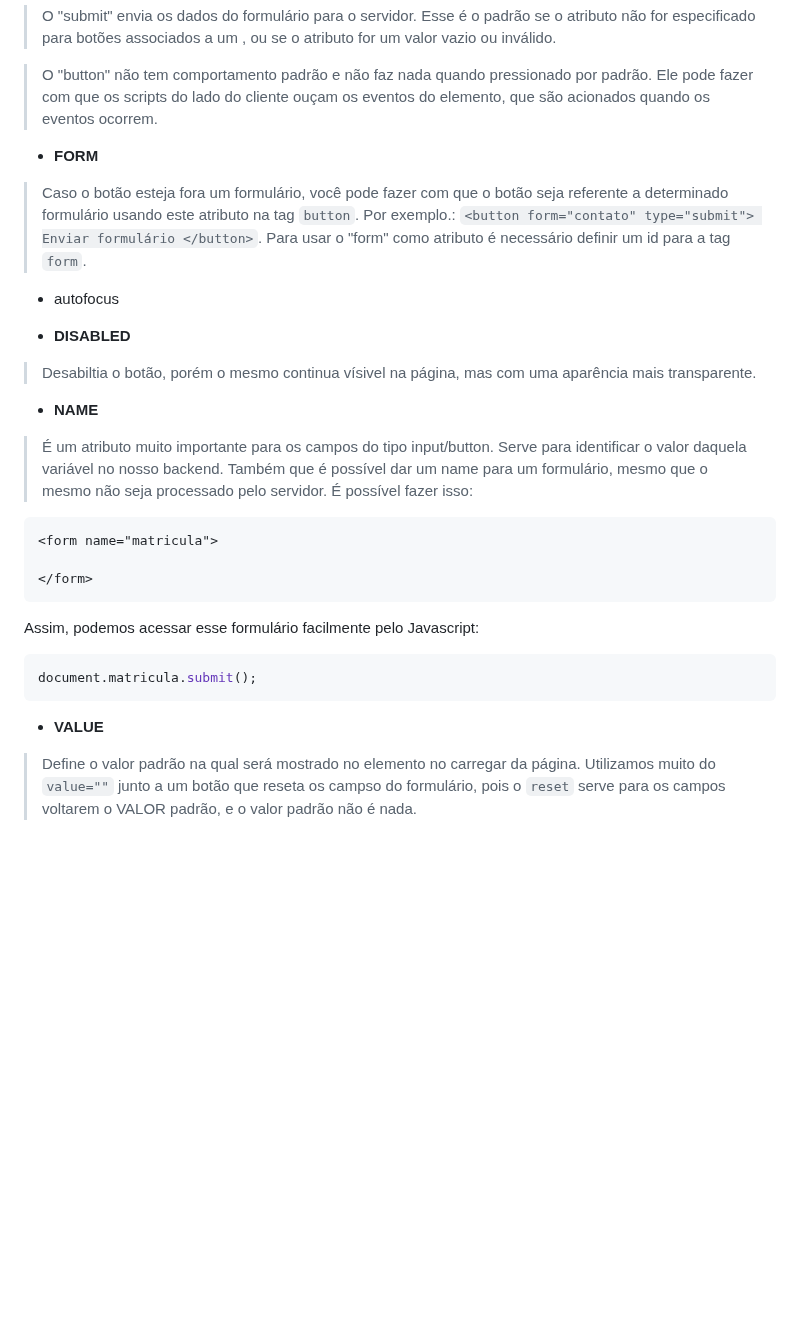
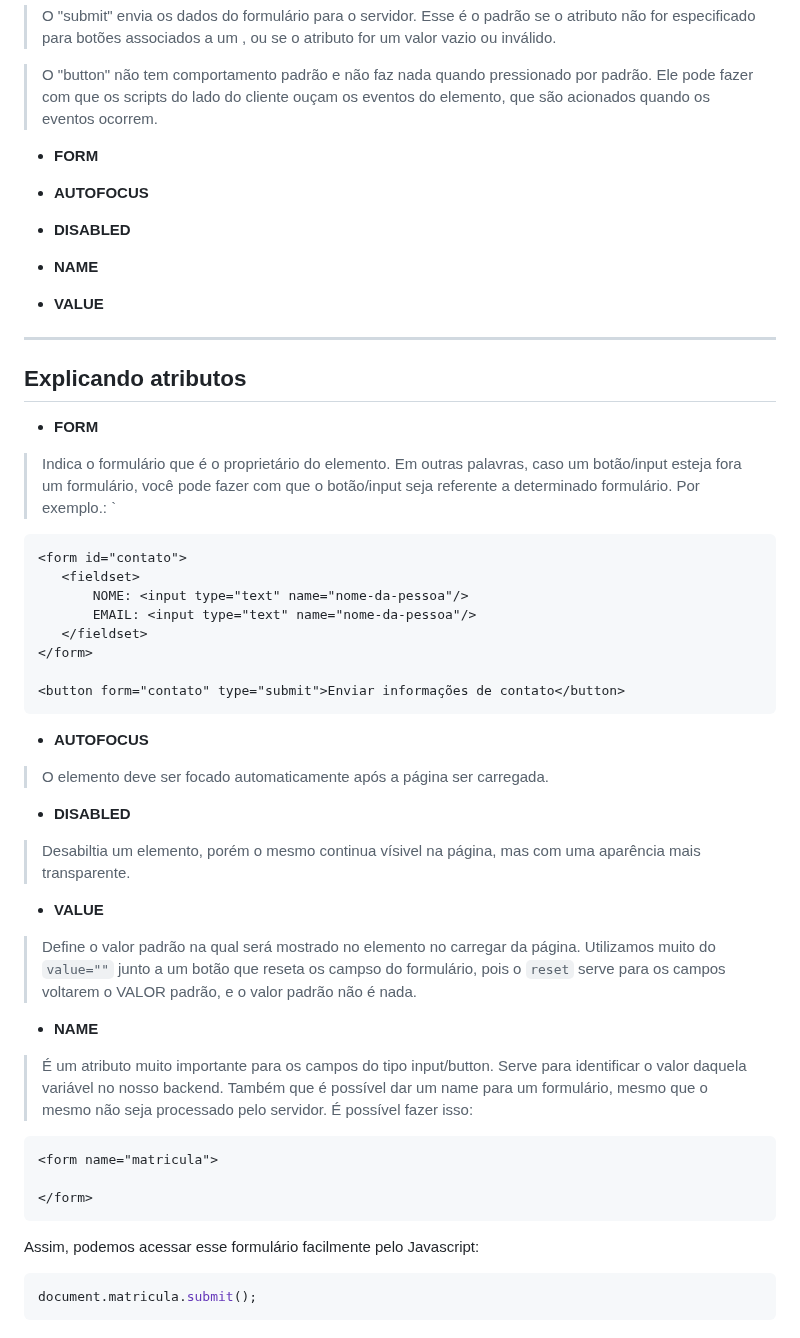
Before and after one commit to FireguiQueen/rocketseat-discover, a Markdown page: Trilha fundamentar/Ex026 (HTML - Forms).md, the part around the change. GitHub-like rendering; blank space fills up the shorter version.

````diff
--- a/Trilha fundamentar/Ex026 (HTML - Forms).md
+++ b/Trilha fundamentar/Ex026 (HTML - Forms).md
@@ -157,18 +157,46 @@ __________________________________________________________________________
 </br>
 
 * __FORM__
- > Caso o botão esteja fora um formulário, você pode fazer com que o botão seja referente a determinado formulário usando este atributo na tag `button`. Por exemplo.: `<button form="contato" type="submit"> Enviar formulário </button>`. Para usar o "form" como atributo é necessário definir um id para a tag `form`.
 
-* autofocus
+* __AUTOFOCUS__
+
+* __DISABLED__
+
+* __NAME__
+
+* __VALUE__
+
+_____________________________________________________________________________
+
+## Explicando atributos
+
+* __FORM__
+ > Indica o formulário que é o proprietário do elemento. Em outras palavras, caso um botão/input esteja fora um formulário, você pode fazer com que o botão/input seja referente a determinado formulário. Por exemplo.: `
+ ```html
+<form id="contato">
+    <fieldset>
+        NOME: <input type="text" name="nome-da-pessoa"/>
+        EMAIL: <input type="text" name="nome-da-pessoa"/>
+    </fieldset>
+</form>
+
+<button form="contato" type="submit">Enviar informações de contato</button>
+```
 
 </br>
 
-
-* __DISABLED__
- > Desabiltia o botão, porém o mesmo continua vísivel na página, mas com uma aparência mais transparente.
+* __AUTOFOCUS__
+> O elemento deve ser focado automaticamente após a página ser carregada.
 
 </br>
 
+* __DISABLED__
+ > Desabiltia um elemento, porém o mesmo continua vísivel na página, mas com uma aparência mais transparente.
+
+ </br>
+
+* __VALUE__
+> Define o valor padrão na qual será mostrado no elemento no carregar da página. Utilizamos muito do `value=""` junto a um botão que reseta os campso do formulário, pois o `reset` serve para os campos voltarem o VALOR padrão, e o valor padrão não é nada.
 
 * __NAME__
  > É um atributo muito importante para os campos do tipo input/button. Serve para identificar o valor daquela variável no nosso backend. Também que é possível dar um name para um formulário, mesmo que o mesmo não seja processado pelo servidor. </br>
@@ -184,6 +212,3 @@ document.matricula.submit();
 ```
 
 </br>
-
-* __VALUE__
-> Define o valor padrão na qual será mostrado no elemento no carregar da página. Utilizamos muito do `value=""` junto a um botão que reseta os campso do formulário, pois o `reset` serve para os campos voltarem o VALOR padrão, e o valor padrão não é nada.
````
